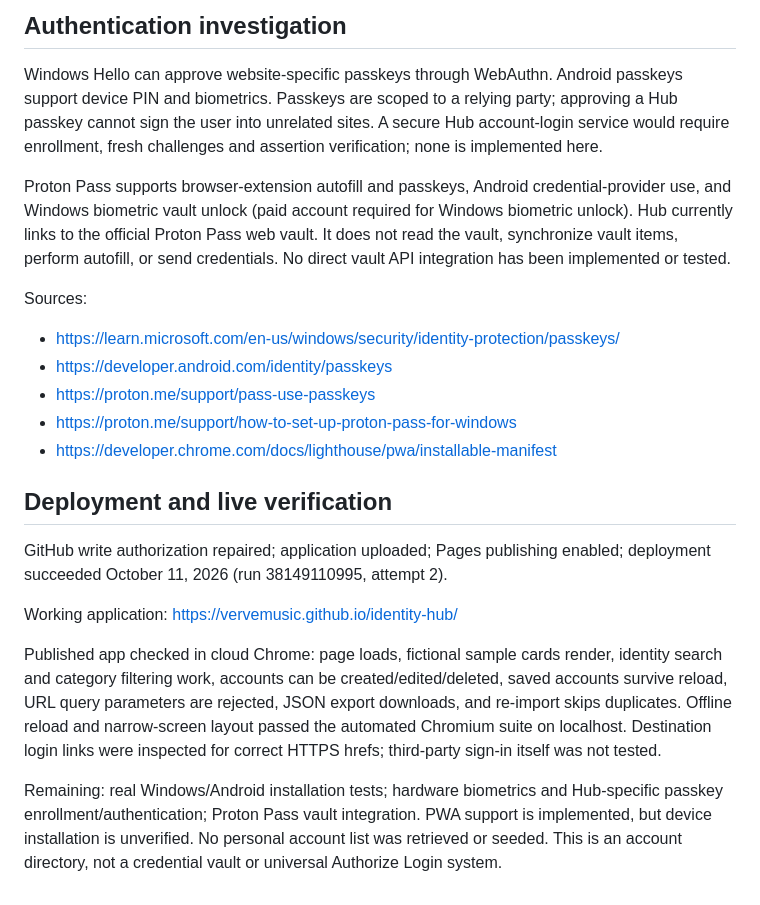
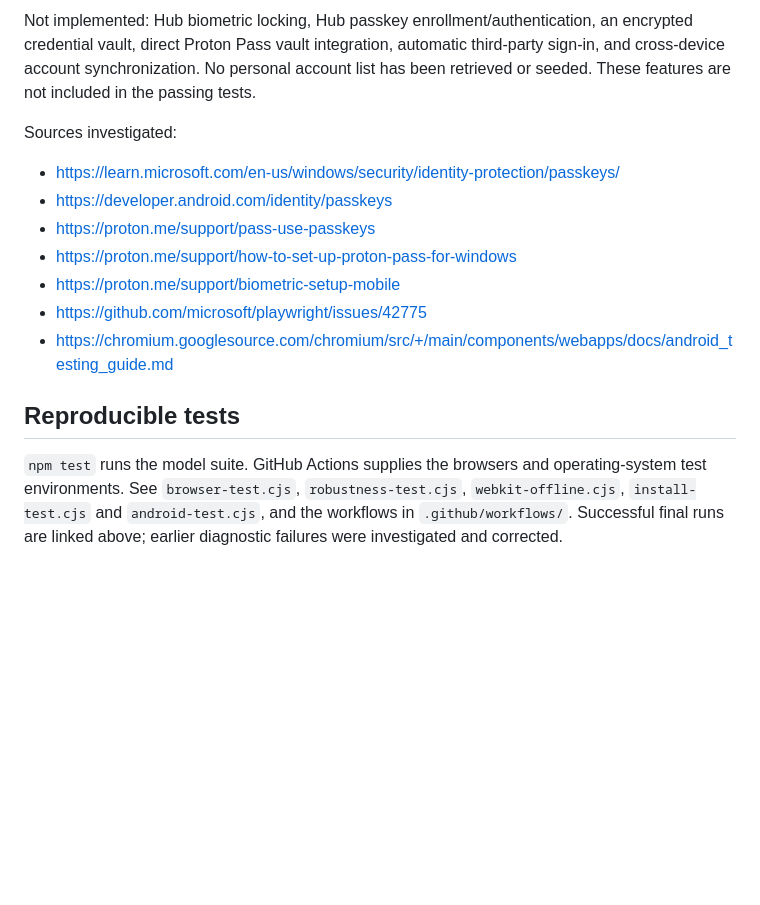
Before and after one commit to vervemusic/identity-hub, a Markdown page: README.md, the part around one of its changes. Drawn GitHub-style; blank space fills up the shorter version.

```diff
--- a/README.md
+++ b/README.md
@@ -20,23 +37,15 @@ Manifest, 192/512 PNG icons, standalone display, installation prompt handling an
 
-## Authentication investigation
+Not implemented: Hub biometric locking, Hub passkey enrollment/authentication, an encrypted credential vault, direct Proton Pass vault integration, automatic third-party sign-in, and cross-device account synchronization. No personal account list has been retrieved or seeded. These features are not included in the passing tests.
 
-Windows Hello can approve website-specific passkeys through WebAuthn. Android passkeys support device PIN and biometrics. Passkeys are scoped to a relying party; approving a Hub passkey cannot sign the user into unrelated sites. A secure Hub account-login service would require enrollment, fresh challenges and assertion verification; none is implemented here.
-
-Proton Pass supports browser-extension autofill and passkeys, Android credential-provider use, and Windows biometric vault unlock (paid account required for Windows biometric unlock). Hub currently links to the official Proton Pass web vault. It does not read the vault, synchronize vault items, perform autofill, or send credentials. No direct vault API integration has been implemented or tested.
-
-Sources:
+Sources investigated:
 - https://learn.microsoft.com/en-us/windows/security/identity-protection/passkeys/
 - https://developer.android.com/identity/passkeys
 - https://proton.me/support/pass-use-passkeys
 - https://proton.me/support/how-to-set-up-proton-pass-for-windows
-- https://developer.chrome.com/docs/lighthouse/pwa/installable-manifest
+- https://proton.me/support/biometric-setup-mobile
+- https://github.com/microsoft/playwright/issues/42775
+- https://chromium.googlesource.com/chromium/src/+/main/components/webapps/docs/android_testing_guide.md
 
-## Deployment and live verification
+## Reproducible tests
 
-GitHub write authorization repaired; application uploaded; Pages publishing enabled; deployment succeeded October 11, 2026 (run 38149110995, attempt 2).
-
-Working application: https://vervemusic.github.io/identity-hub/
-
-Published app checked in cloud Chrome: page loads, fictional sample cards render, identity search and category filtering work, accounts can be created/edited/deleted, saved accounts survive reload, URL query parameters are rejected, JSON export downloads, and re-import skips duplicates. Offline reload and narrow-screen layout passed the automated Chromium suite on localhost. Destination login links were inspected for correct HTTPS hrefs; third-party sign-in itself was not tested.
-
-Remaining: real Windows/Android installation tests; hardware biometrics and Hub-specific passkey enrollment/authentication; Proton Pass vault integration. PWA support is implemented, but device installation is unverified. No personal account list was retrieved or seeded. This is an account directory, not a credential vault or universal Authorize Login system.
+`npm test` runs the model suite. GitHub Actions supplies the browsers and operating-system test environments. See `browser-test.cjs`, `robustness-test.cjs`, `webkit-offline.cjs`, `install-test.cjs` and `android-test.cjs`, and the workflows in `.github/workflows/`. Successful final runs are linked above; earlier diagnostic failures were investigated and corrected.
```
Also changed, not shown: other parts of README.md (+25 -8 lines).
